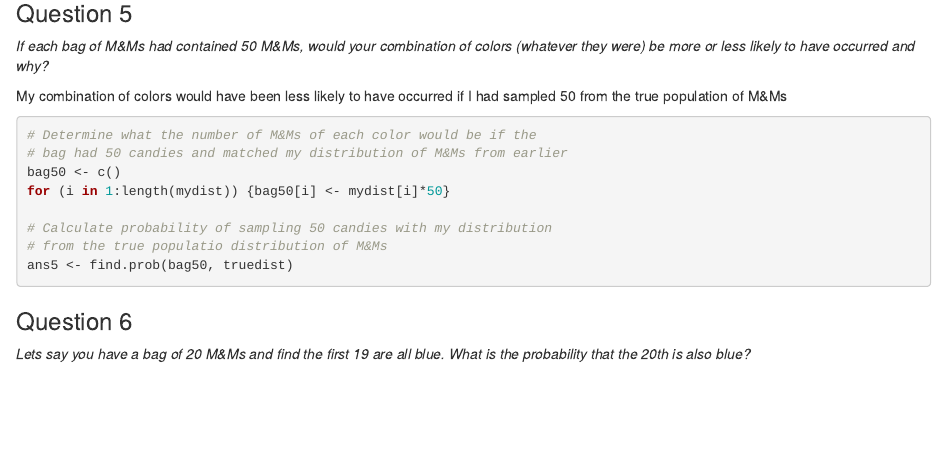
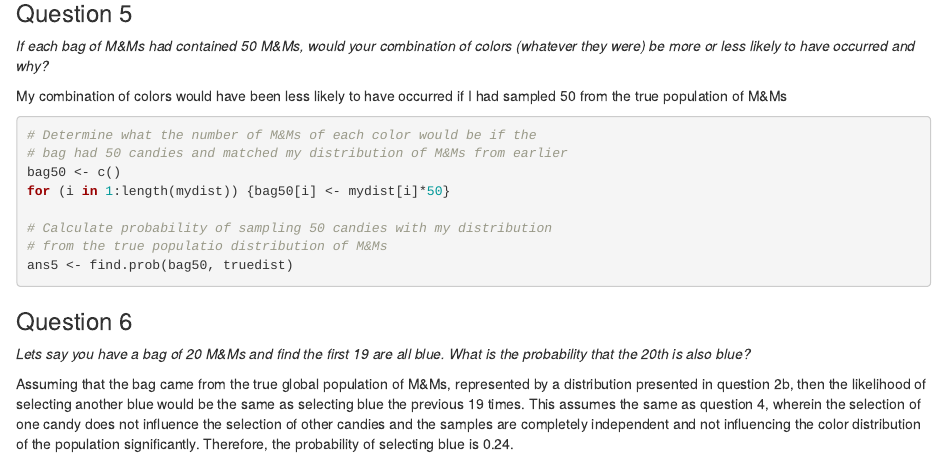
Before and after one commit to mariafeiler95/Biometry_SP22_Feiler, an R Markdown document (Week1/Feiler_Week1_ProblemSet.Rmd): the page in a window 1100 px wide, from 5090 px down. Rendered offline with R 4.5, knitr and Pandoc, with nearby package versions; drawn as R Markdown's standard HTML page in place of the format the file asks for; code that draws random numbers runs with fixed seeds of ours.

Commit message:
Answered question 6

````diff
--- a/Week1/Feiler_Week1_ProblemSet.Rmd
+++ b/Week1/Feiler_Week1_ProblemSet.Rmd
@@ -354,7 +354,11 @@
 *Lets say you have a bag of 20 M&Ms and find the first 19 are
 all blue. What is the probability that the 20th is also blue?*
 
-```{r}
-
-
-```
+Assuming that the bag came from the true global population of M&Ms,
+represented by a distribution presented in question 2b, then the likelihood
+of selecting another blue would be the same as selecting blue the
+previous 19 times. This assumes the same as question 4, wherein the
+selection of one candy does not influence the selection of other
+candies and the samples are completely independent and not influencing
+the color distribution of the population significantly. Therefore, the
+probability of selecting blue is `r truedist["blue"]`.
````
